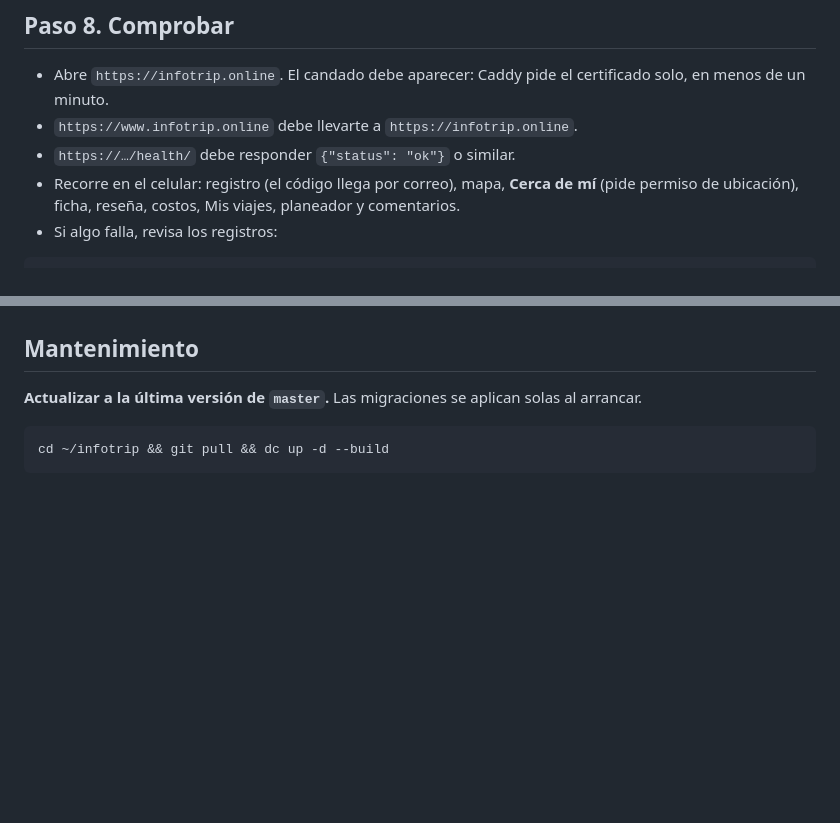
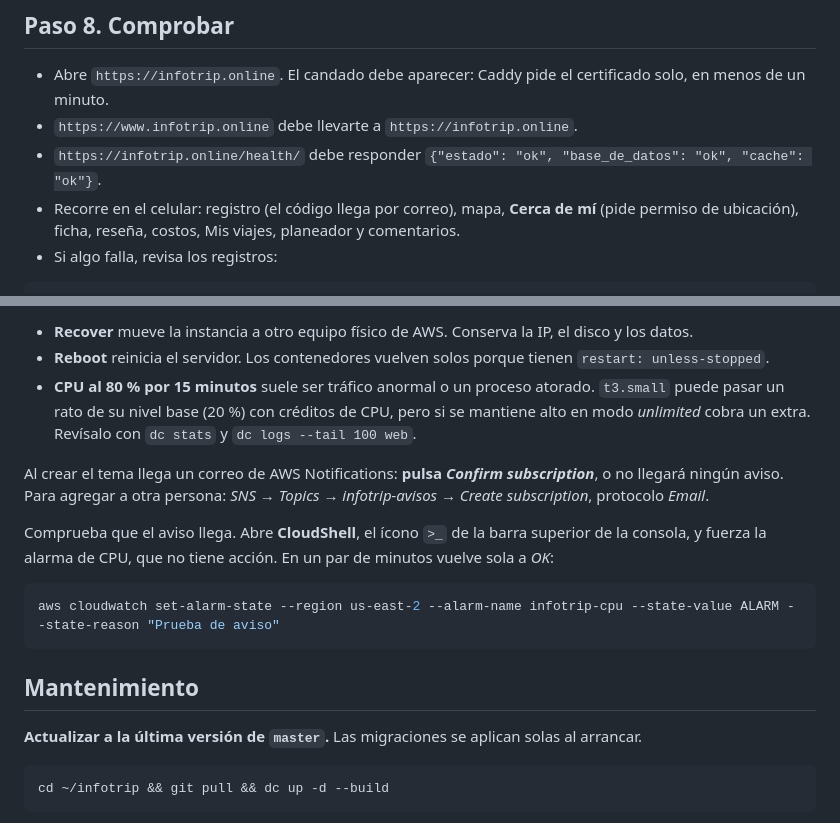
Before and after one commit to snavadav/InfoTripReact, a Markdown page: docs/despliegue-aws.md, 2 parts joined by grey strips. GitHub-like rendering; blank space fills up the shorter version.

````diff
--- a/docs/despliegue-aws.md
+++ b/docs/despliegue-aws.md
@@ -226,7 +226,7 @@ alias dc='docker compose -f docker-compose.yml -f docker-compose.aws.yml --env-f
 
 - Abre `https://infotrip.online`. El candado debe aparecer: Caddy pide el certificado solo, en menos de un minuto.
 - `https://www.infotrip.online` debe llevarte a `https://infotrip.online`.
-- `https://…/health/` debe responder `{"status": "ok"}` o similar.
+- `https://infotrip.online/health/` debe responder `{"estado": "ok", "base_de_datos": "ok", "cache": "ok"}`.
 - Recorre en el celular: registro (el código llega por correo), mapa, **Cerca de mí** (pide permiso de ubicación),
   ficha, reseña, costos, Mis viajes, planeador y comentarios.
 - Si algo falla, revisa los registros:
@@ -421,3 +472,19 @@ correo del proyecto y reenvíenlo al equipo con una regla de Gmail.
+- **Recover** mueve la instancia a otro equipo físico de AWS. Conserva la IP, el disco y los datos.
+- **Reboot** reinicia el servidor. Los contenedores vuelven solos porque tienen `restart: unless-stopped`.
+- **CPU al 80 % por 15 minutos** suele ser tráfico anormal o un proceso atorado. `t3.small` puede pasar un rato de
+  su nivel base (20 %) con créditos de CPU, pero si se mantiene alto en modo *unlimited* cobra un extra. Revísalo con
+  `dc stats` y `dc logs --tail 100 web`.
+
+Al crear el tema llega un correo de AWS Notifications: **pulsa *Confirm subscription***, o no llegará ningún aviso.
+Para agregar a otra persona: *SNS → Topics → infotrip-avisos → Create subscription*, protocolo *Email*.
+
+Comprueba que el aviso llega. Abre **CloudShell**, el ícono `>_` de la barra superior de la consola, y fuerza la alarma
+de CPU, que no tiene acción. En un par de minutos vuelve sola a *OK*:
+
+```bash
+aws cloudwatch set-alarm-state --region us-east-2 --alarm-name infotrip-cpu --state-value ALARM --state-reason "Prueba de aviso"
+```
+
 ## Mantenimiento
 
 **Actualizar a la última versión de `master`.** Las migraciones se aplican solas al arrancar.
````
Also changed, not shown: other parts of docs/despliegue-aws.md (+51 -0 lines), docs/operacion.md (+19 -1 lines), docs/pendientes-manuales.md (+2 -1 lines).
